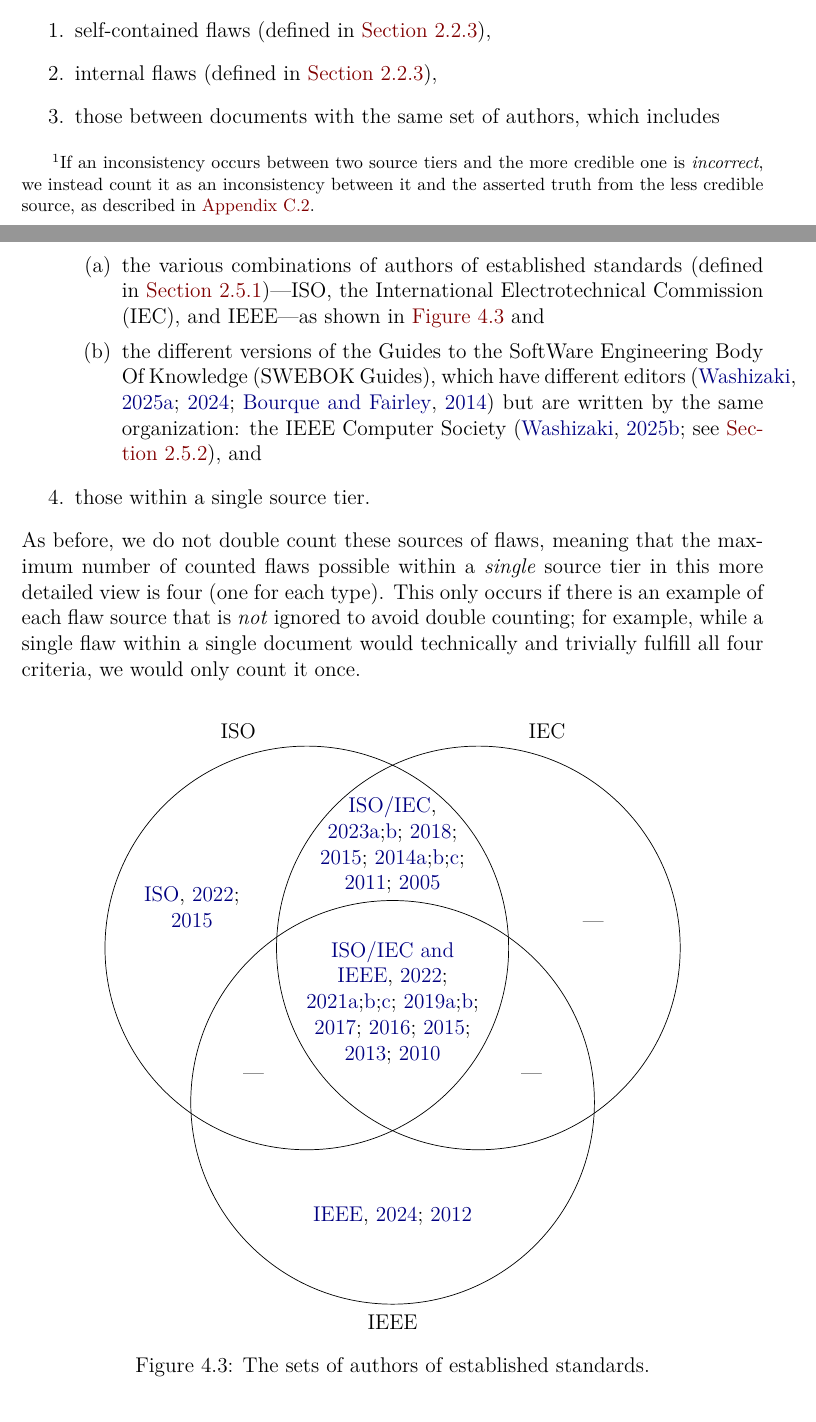
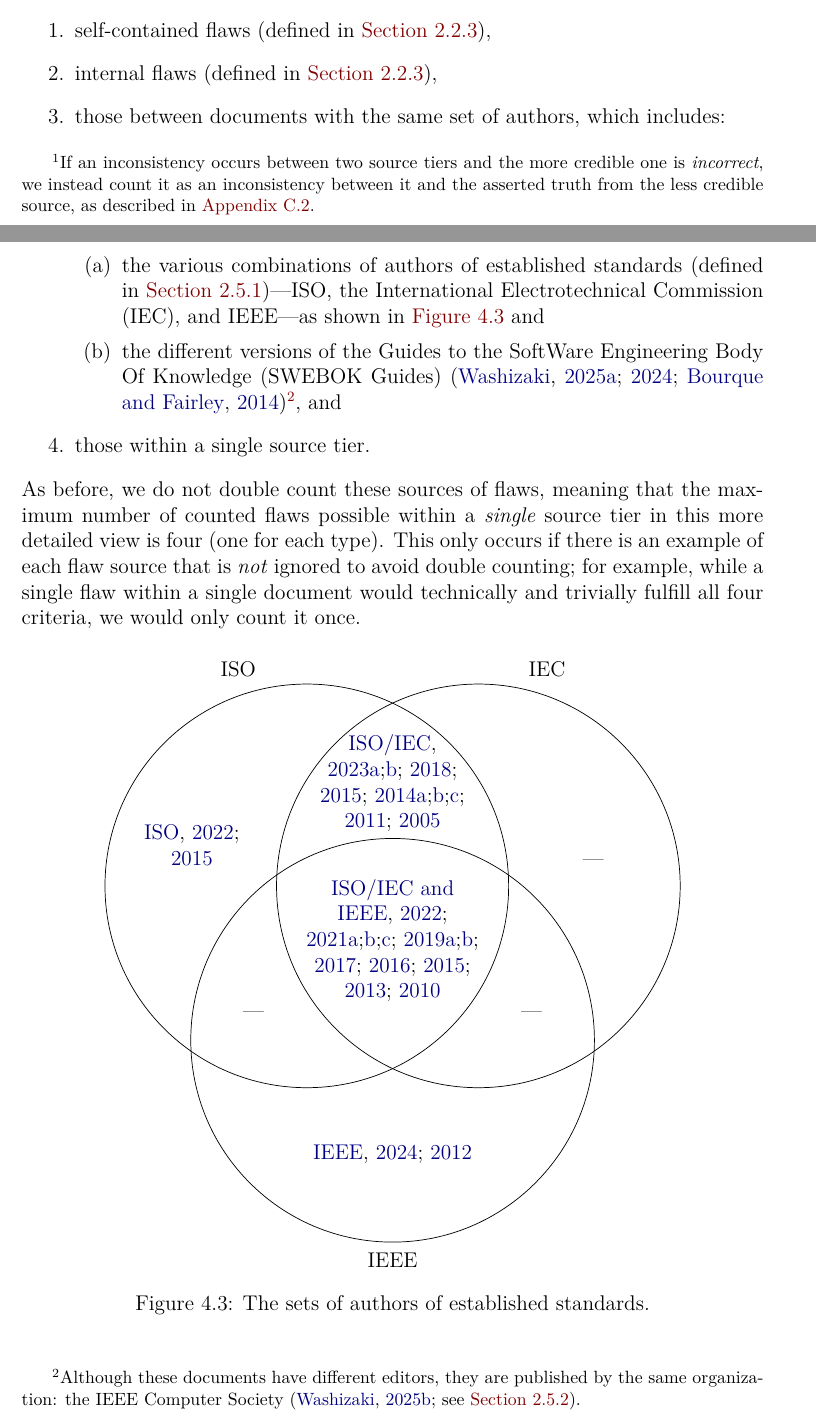
Before and after one commit to samm82/TestingTesting, a LaTeX thesis (thesis.tex, which reads chapters/04a_flaw_analysis.tex): two parts of pages 45 and 46 of 146, joined at a grey line, cut so that both start at the same text. The pictures show the PDF file thesis.pdf that the author committed with the source.

Commit message:
Improve discussion of SWEBOK as a set of authors

```diff
--- a/chapters/04a_flaw_analysis.tex
+++ b/chapters/04a_flaw_analysis.tex
@@ -30,15 +30,16 @@
 \begin{enumerate}
     \item self-contained flaws (defined in \Cref{one-src-flaws}),
     \item internal flaws (defined in \Cref{one-src-flaws}),
-    \item those between documents with the same set of authors, which includes
+    \item those between documents with the same set of authors, which includes:
           \begin{enumerate}
               \item the various combinations of authors of established
                     standards (defined in \Cref{stds})---ISO, the \acf{iec},
                     and IEEE---as shown in \Cref{fig:ieeeSourceSets} and
-              \item the different versions of the \acfp{swebok}, which have
-                    different editors \citep{SWEBOK2025,SWEBOK2024,SWEBOK2014}
-                    but are written by the same organization: the IEEE Computer
-                    Society (\citealp{AboutSWEBOK}; see \Cref{metas}), and
+              \item the different versions of the \acfp{swebok}
+                    \citep{SWEBOK2025,SWEBOK2024,SWEBOK2014}\footnote{Although
+                        these documents have different editors, they are
+                        published by the same organization: the IEEE Computer
+                        Society (\citealp{AboutSWEBOK}; see \Cref{metas}).}, and
           \end{enumerate}
     \item those within a single source tier.
 \end{enumerate}
```
Also changed, not shown: thesis.pdf, chapters/04a_flaw_analysis.tex (2 more changed lines).
